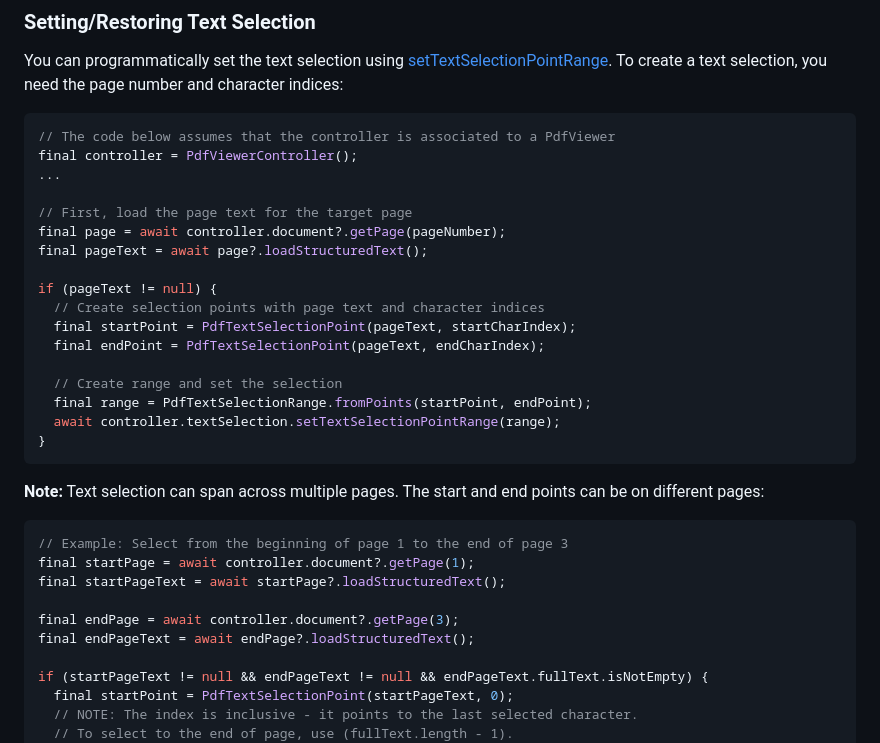
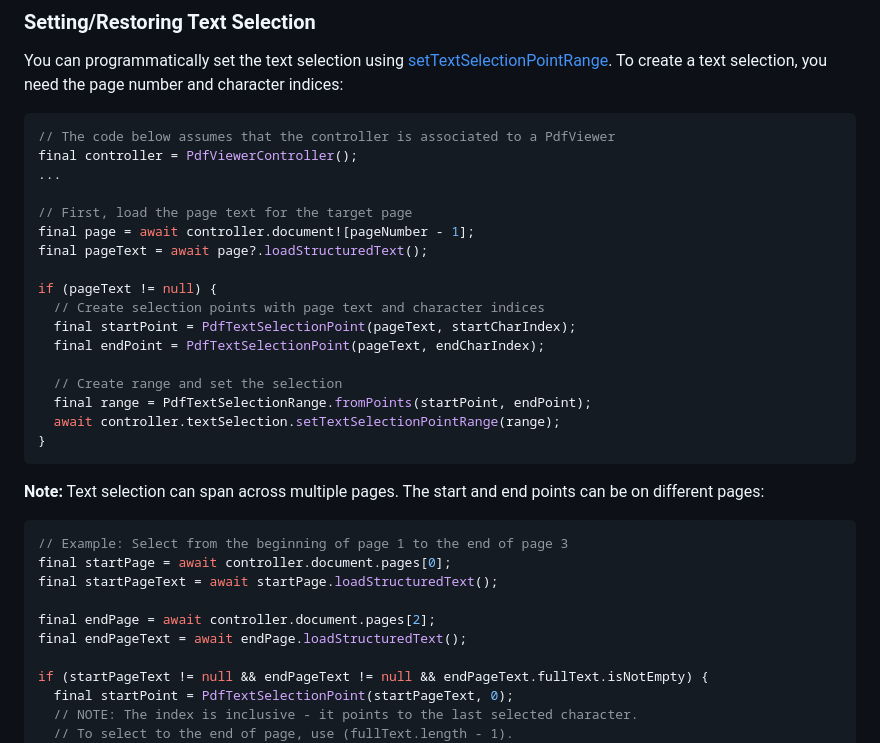
Before and after one commit to espresso3389/pdfrx, a Markdown page: doc/Text-Selection.md, the part around the change. Drawn GitHub-style.

Commit message:
Fix page indexing for text selection example

````diff
--- a/doc/Text-Selection.md
+++ b/doc/Text-Selection.md
@@ -79,7 +79,7 @@ final controller = PdfViewerController();
 ...
 
 // First, load the page text for the target page
-final page = await controller.document?.getPage(pageNumber);
+final page = await controller.document![pageNumber - 1];
 final pageText = await page?.loadStructuredText();
 
 if (pageText != null) {
@@ -97,11 +97,11 @@ if (pageText != null) {
 
 ```dart
 // Example: Select from the beginning of page 1 to the end of page 3
-final startPage = await controller.document?.getPage(1);
-final startPageText = await startPage?.loadStructuredText();
+final startPage = await controller.document.pages[0];
+final startPageText = await startPage.loadStructuredText();
 
-final endPage = await controller.document?.getPage(3);
-final endPageText = await endPage?.loadStructuredText();
+final endPage = await controller.document.pages[2];
+final endPageText = await endPage.loadStructuredText();
 
 if (startPageText != null && endPageText != null && endPageText.fullText.isNotEmpty) {
   final startPoint = PdfTextSelectionPoint(startPageText, 0);
````
